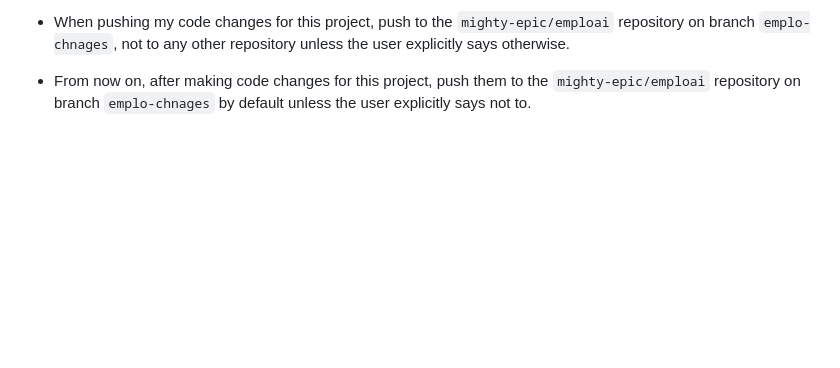
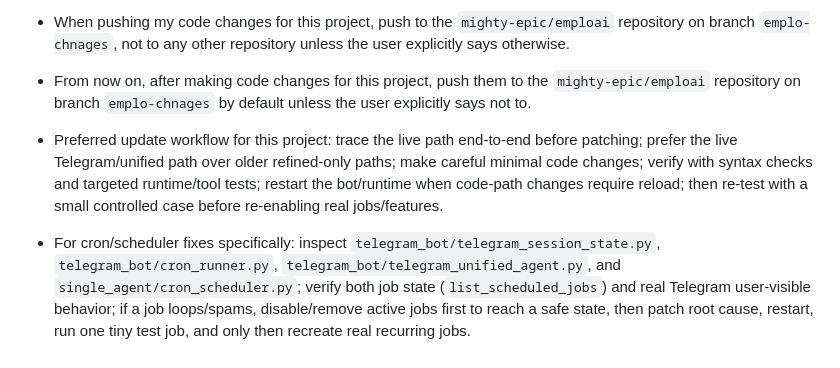
Before and after one commit to mighty-epic/emploai, a Markdown page: MEMORY.md, the part around the change. GitHub-like rendering; blank space fills up the shorter version.

Commit message:
Update long-term memory with project workflow

```diff
--- a/MEMORY.md
+++ b/MEMORY.md
@@ -29,3 +29,5 @@
 - GitHub token was provided by user for in-session use only; do not expose it in normal responses or store the raw token in long-term memory.
 - When pushing my code changes for this project, push to the `mighty-epic/emploai` repository on branch `emplo-chnages`, not to any other repository unless the user explicitly says otherwise.
 - From now on, after making code changes for this project, push them to the `mighty-epic/emploai` repository on branch `emplo-chnages` by default unless the user explicitly says not to.
+- Preferred update workflow for this project: trace the live path end-to-end before patching; prefer the live Telegram/unified path over older refined-only paths; make careful minimal code changes; verify with syntax checks and targeted runtime/tool tests; restart the bot/runtime when code-path changes require reload; then re-test with a small controlled case before re-enabling real jobs/features.
+- For cron/scheduler fixes specifically: inspect `telegram_bot/telegram_session_state.py`, `telegram_bot/cron_runner.py`, `telegram_bot/telegram_unified_agent.py`, and `single_agent/cron_scheduler.py`; verify both job state (`list_scheduled_jobs`) and real Telegram user-visible behavior; if a job loops/spams, disable/remove active jobs first to reach a safe state, then patch root cause, restart, run one tiny test job, and only then recreate real recurring jobs.
```
